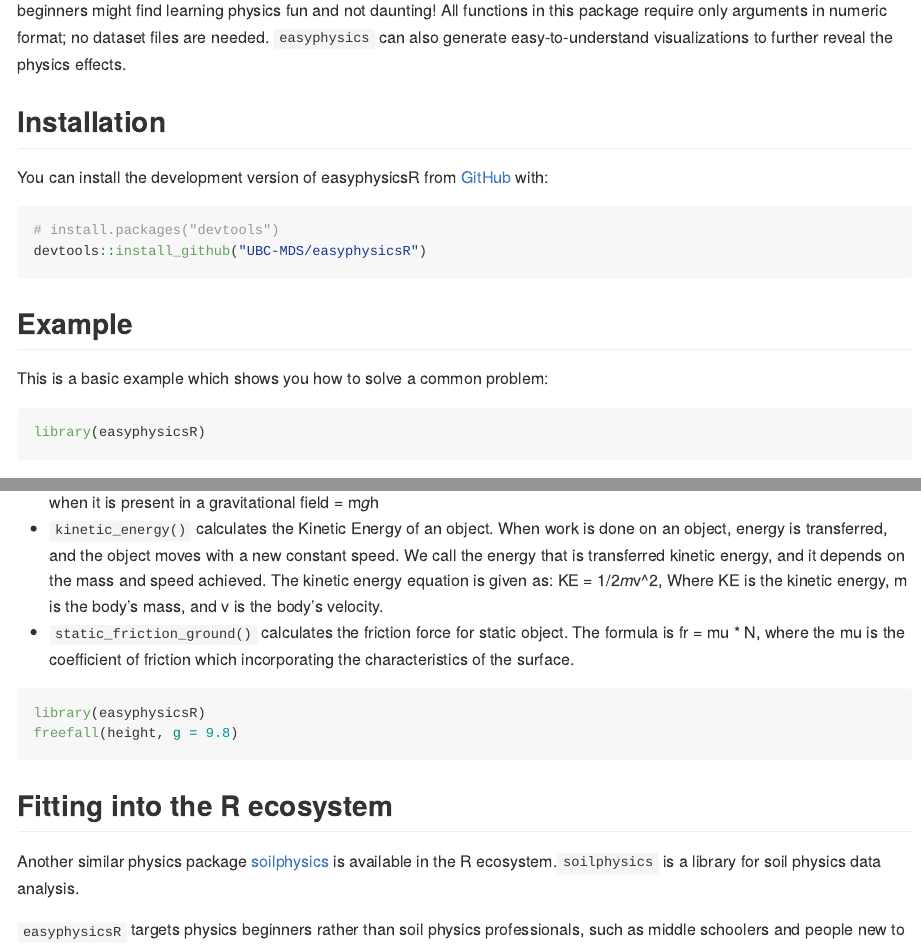
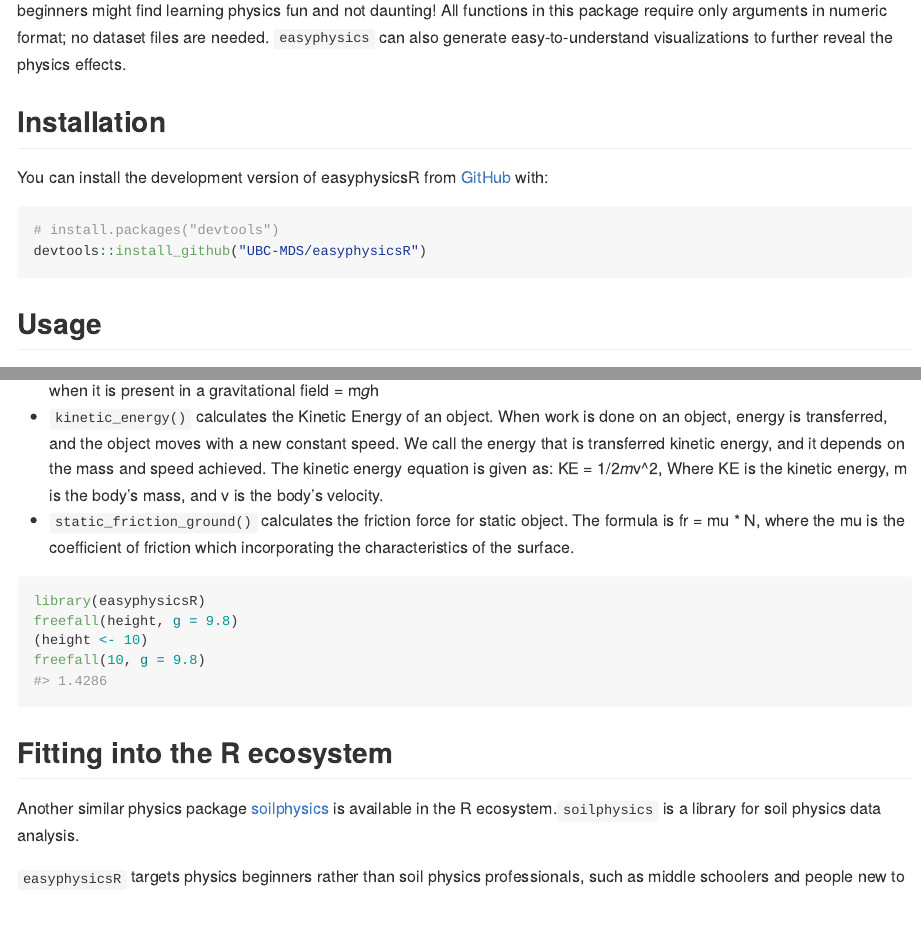
Before and after one commit to UBC-MDS/easyphysicsR, an R Markdown document (README.Rmd): the page in a window 1100 px wide, from 160 px down, and a second part further down, joined at a grey line. The pictures show the output file README.md that the author committed with the source, drawn offline in the style of GitHub.

Commit message:
update usage in README

````diff
--- a/README.Rmd
+++ b/README.Rmd
@@ -29,14 +29,6 @@ You can install the development version of easyphysicsR from [GitHub](https://gi
 devtools::install_github("UBC-MDS/easyphysicsR")
 ```
 
-## Example
-
-This is a basic example which shows you how to solve a common problem:
-
-```{r example}
-library(easyphysicsR)
-
-```
 ## Usage
 
 The package has four functions which can provide solutions for Physics Equations. Input will be taken from the User and the solutions will be provided by the functions. The four functions are as follows:
@@ -52,6 +44,9 @@ The package has four functions which can provide solutions for Physics Equations
 ```r
 library(easyphysicsR)
 freefall(height, g = 9.8)
+(height <- 10)
+freefall(10, g = 9.8)
+#> 1.4286
 
 ```
 
````
Also changed, not shown: README.md.
